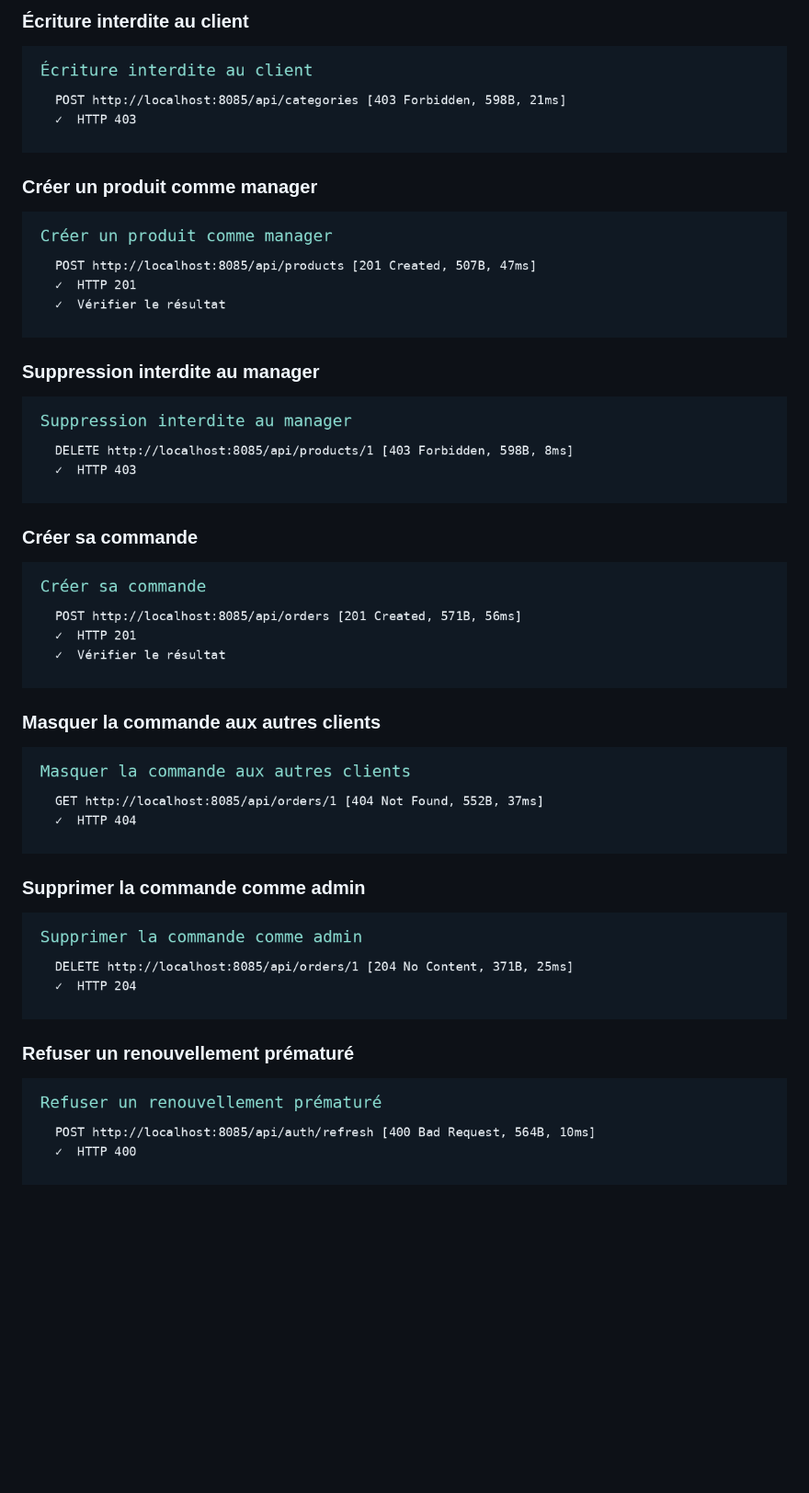
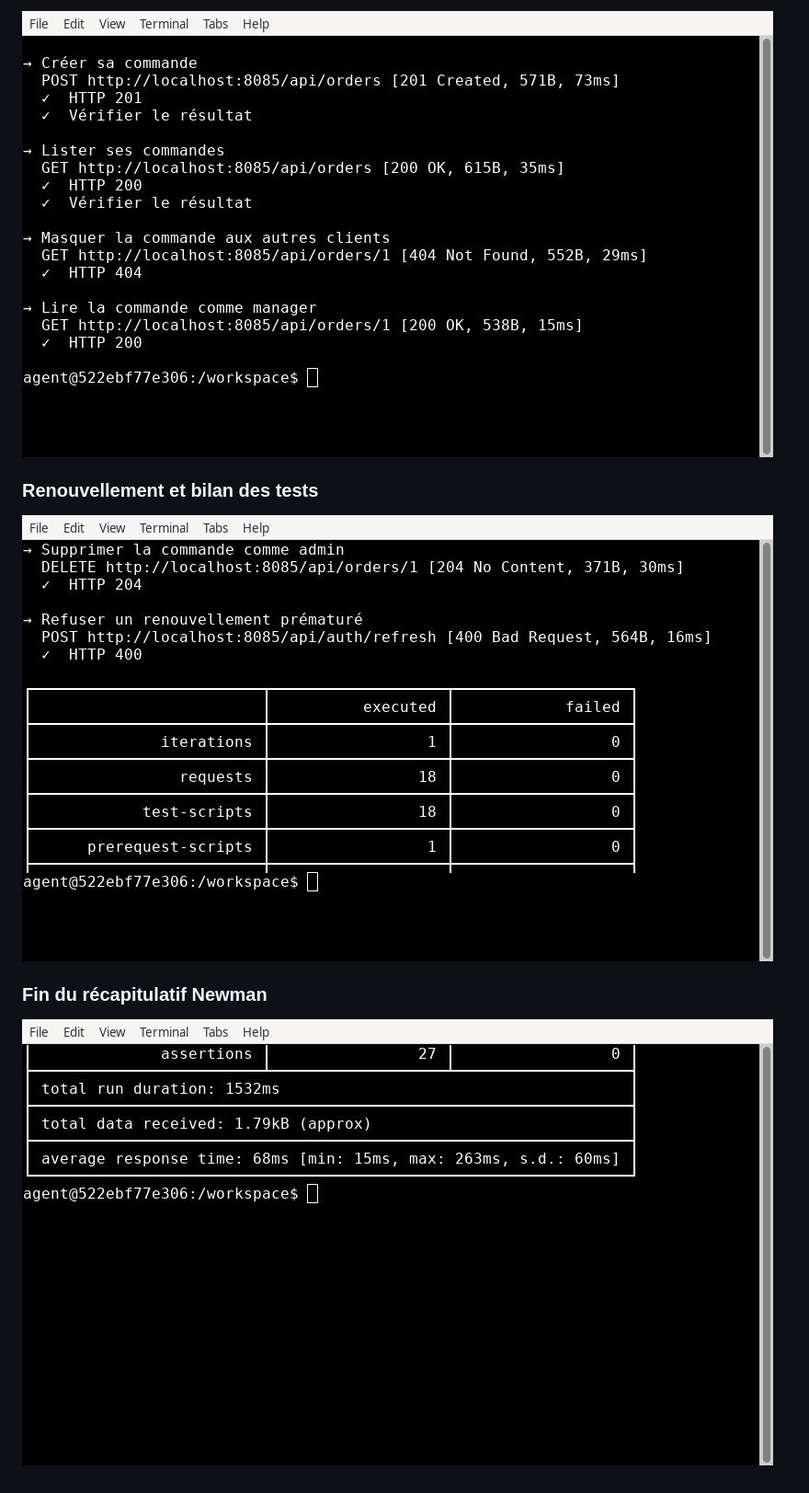
Before and after one commit to medfree2/lab4-spring-security-jwt, a Markdown page: README.md, the part around one of its changes. Shown at 92% size. Drawn GitHub-style; pictures changed too: docs/terminal-4.jpg (added), docs/terminal-5.jpg (added), docs/terminal-6.jpg (added); blank space fills up the shorter version.

Commit message:
Afficher les captures réelles du terminal dans le README

```diff
--- a/README.md
+++ b/README.md
@@ -55,28 +55,10 @@ Le build Maven réussit sous Java 21. Newman valide 18 requêtes et 27 assertion
 
-### Écriture interdite au client
+![Sortie Newman dans le terminal, partie 4](docs/terminal-4.jpg)
 
-![Écriture interdite au client](docs/execution-09.png)
+### Renouvellement et bilan des tests
 
-### Créer un produit comme manager
+![Sortie Newman dans le terminal, partie 5](docs/terminal-5.jpg)
 
-![Créer un produit comme manager](docs/execution-11.png)
+### Fin du récapitulatif Newman
 
-### Suppression interdite au manager
-
-![Suppression interdite au manager](docs/execution-12.png)
-
-### Créer sa commande
-
-![Créer sa commande](docs/execution-13.png)
-
-### Masquer la commande aux autres clients
-
-![Masquer la commande aux autres clients](docs/execution-15.png)
-
-### Supprimer la commande comme admin
-
-![Supprimer la commande comme admin](docs/execution-17.png)
-
-### Refuser un renouvellement prématuré
-
-![Refuser un renouvellement prématuré](docs/execution-18.png)
+![Sortie Newman dans le terminal, partie 6](docs/terminal-6.jpg)
```
Also changed, not shown: other parts of README.md (+9 -9 lines), docs/terminal-1.jpg (added), docs/terminal-2.jpg (added), docs/terminal-3.jpg (added).
